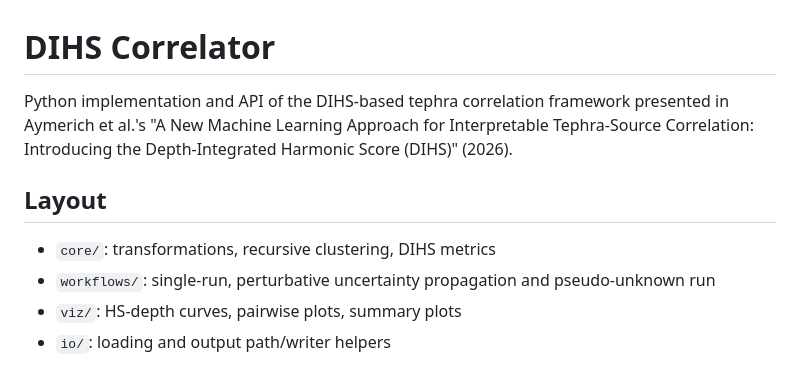
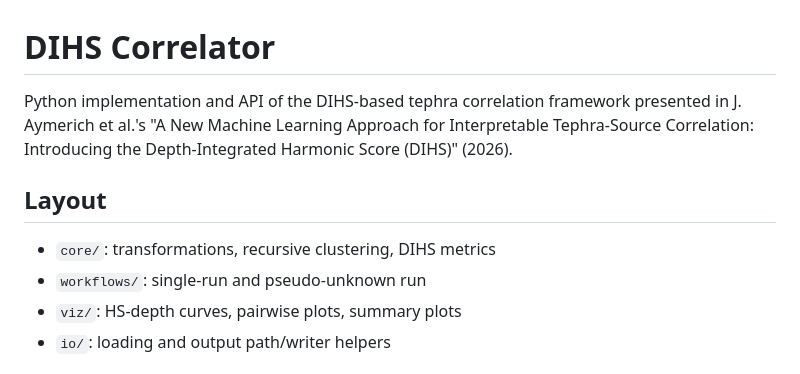
Before and after one commit to jaymerichni/DIHS_Correlator, a Markdown page: README.md, the part around the change. Drawn GitHub-style.

Commit message:
quick readme commit

```diff
--- a/README.md
+++ b/README.md
@@ -1,11 +1,11 @@
 # DIHS Correlator
 
-Python implementation and API of the DIHS-based tephra correlation framework presented in Aymerich et al.'s "A New Machine Learning Approach for Interpretable Tephra-Source Correlation: Introducing the Depth-Integrated Harmonic Score (DIHS)" (2026).
+Python implementation and API of the DIHS-based tephra correlation framework presented in J. Aymerich et al.'s "A New Machine Learning Approach for Interpretable Tephra-Source Correlation: Introducing the Depth-Integrated Harmonic Score (DIHS)" (2026).
 
 ## Layout
 
 - `core/`: transformations, recursive clustering, DIHS metrics
-- `workflows/`: single-run, perturbative uncertainty propagation and pseudo-unknown run
+- `workflows/`: single-run and pseudo-unknown run
 - `viz/`: HS-depth curves, pairwise plots, summary plots
 - `io/`: loading and output path/writer helpers
 
```
